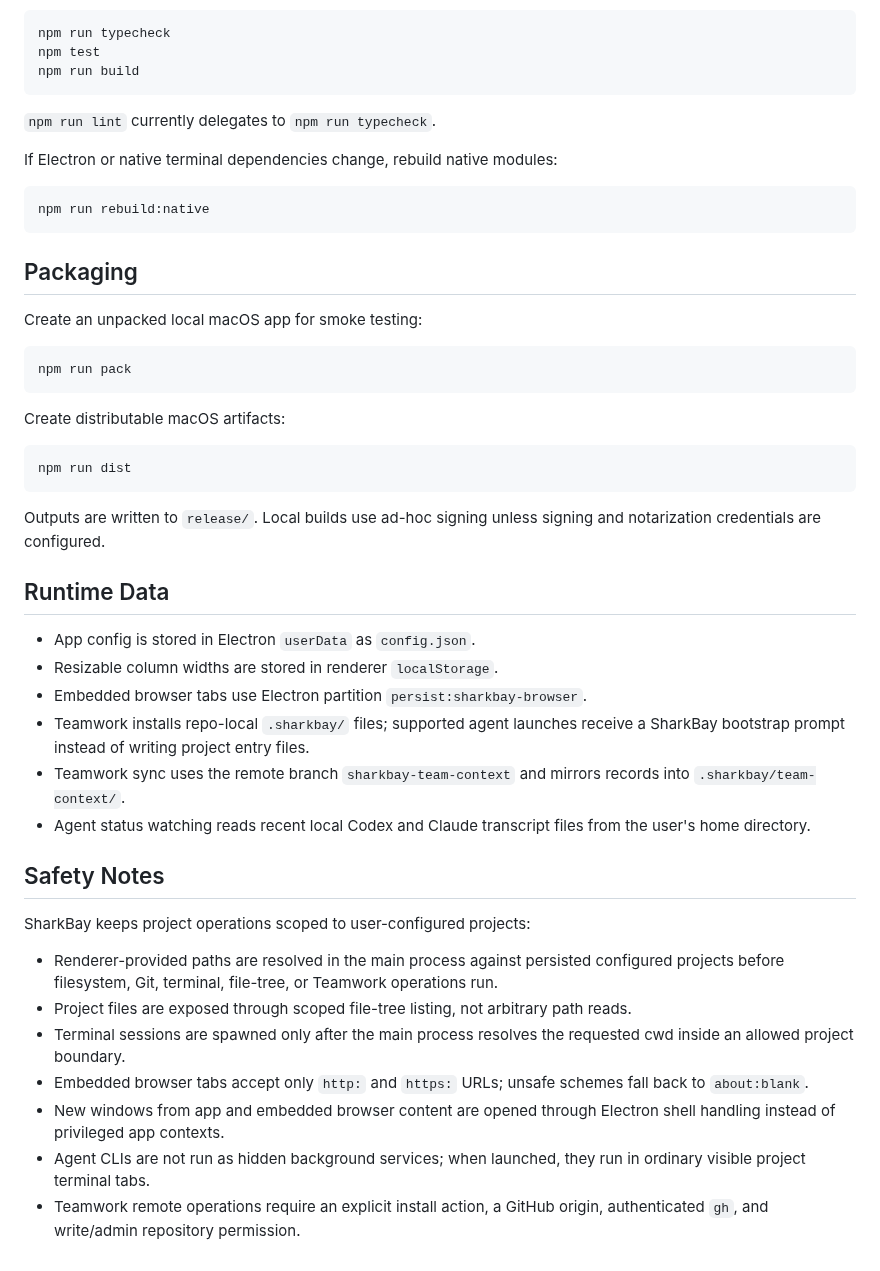
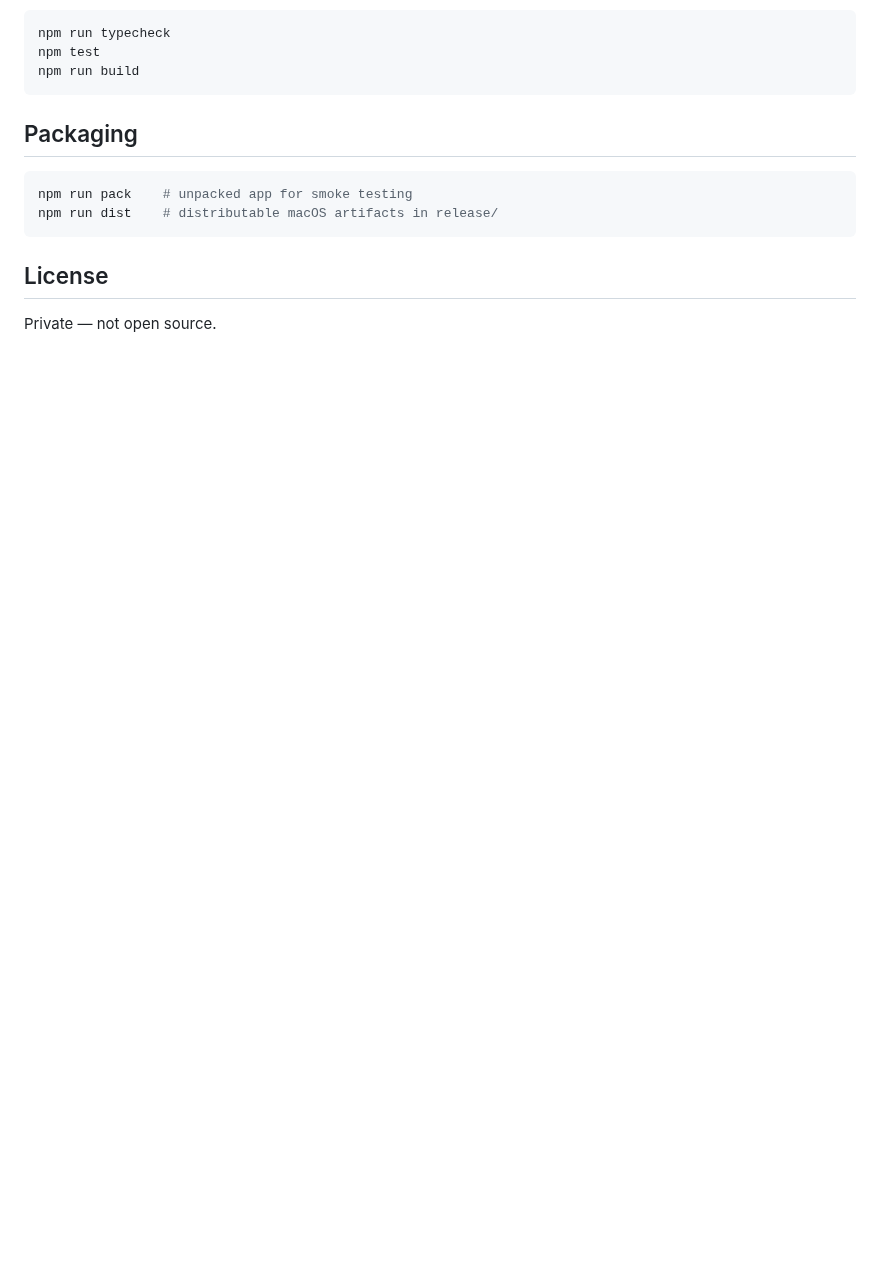
Before and after one commit to tigerlaibao/SharkBay, a Markdown page: README.md, the part around one of its changes. Drawn GitHub-style; blank space fills up the shorter version.

````diff
--- a/README.md
+++ b/README.md
@@ -97,47 +98,13 @@ npm test
 npm run build
 ```
 
-`npm run lint` currently delegates to `npm run typecheck`.
-
-If Electron or native terminal dependencies change, rebuild native modules:
+## Packaging
 
 ```bash
-npm run rebuild:native
+npm run pack    # unpacked app for smoke testing
+npm run dist    # distributable macOS artifacts in release/
 ```
 
-## Packaging
+## License
 
-Create an unpacked local macOS app for smoke testing:
-
-```bash
-npm run pack
-```
-
-Create distributable macOS artifacts:
-
-```bash
-npm run dist
-```
-
-Outputs are written to `release/`. Local builds use ad-hoc signing unless signing and notarization credentials are configured.
-
-## Runtime Data
-
-- App config is stored in Electron `userData` as `config.json`.
-- Resizable column widths are stored in renderer `localStorage`.
-- Embedded browser tabs use Electron partition `persist:sharkbay-browser`.
-- Teamwork installs repo-local `.sharkbay/` files; supported agent launches receive a SharkBay bootstrap prompt instead of writing project entry files.
-- Teamwork sync uses the remote branch `sharkbay-team-context` and mirrors records into `.sharkbay/team-context/`.
-- Agent status watching reads recent local Codex and Claude transcript files from the user's home directory.
-
-## Safety Notes
-
-SharkBay keeps project operations scoped to user-configured projects:
-
-- Renderer-provided paths are resolved in the main process against persisted configured projects before filesystem, Git, terminal, file-tree, or Teamwork operations run.
-- Project files are exposed through scoped file-tree listing, not arbitrary path reads.
-- Terminal sessions are spawned only after the main process resolves the requested cwd inside an allowed project boundary.
-- Embedded browser tabs accept only `http:` and `https:` URLs; unsafe schemes fall back to `about:blank`.
-- New windows from app and embedded browser content are opened through Electron shell handling instead of privileged app contexts.
-- Agent CLIs are not run as hidden background services; when launched, they run in ordinary visible project terminal tabs.
-- Teamwork remote operations require an explicit install action, a GitHub origin, authenticated `gh`, and write/admin repository permission.
+Private — not open source.
````
Also changed, not shown: other parts of README.md (+65 -64 lines), docs/screenshot.png (added).
